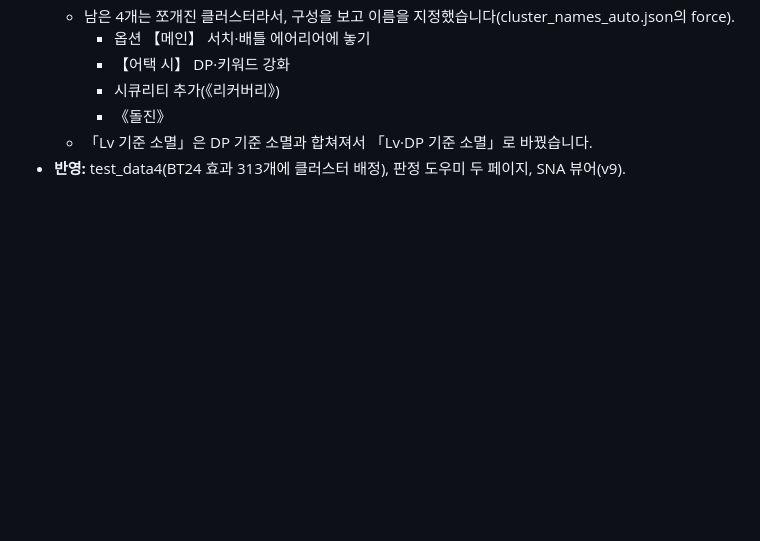
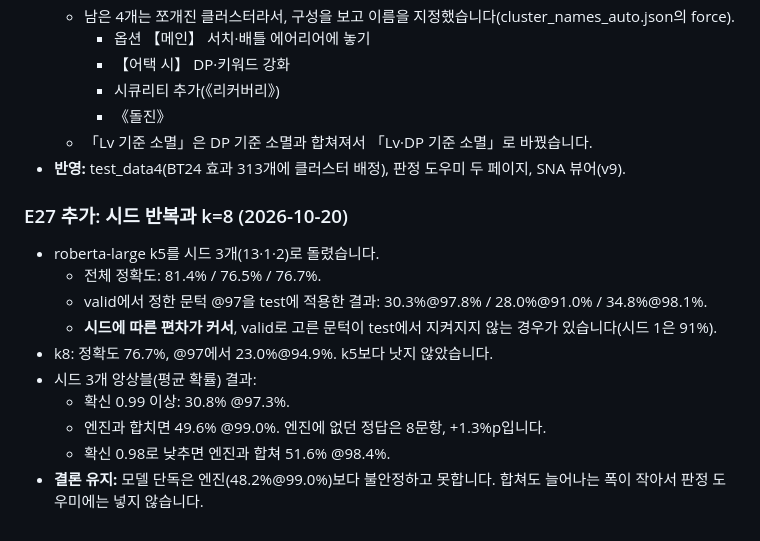
Before and after one commit to Marhnie/digimon-card-effects, a Markdown page: paper/01_연구기록.md, the part around the change. Drawn GitHub-style; blank space fills up the shorter version.

Commit message:
E27 추가: GPU 시드 반복·k8·앙상블 분석(편차 큼, 합집합 +1.3%p) — 미반영 결론 유지
Co-Authored-By: Claude Opus 5.5 <noreply@anthropic.com>

```diff
--- a/paper/01_연구기록.md
+++ b/paper/01_연구기록.md
@@ -419,3 +419,15 @@
     - 《돌진》
   - 「Lv 기준 소멸」은 DP 기준 소멸과 합쳐져서 「Lv·DP 기준 소멸」로 바꿨습니다.
 - **반영:** test_data4(BT24 효과 313개에 클러스터 배정), 판정 도우미 두 페이지, SNA 뷰어(v9).
+
+### E27 추가: 시드 반복과 k=8 (2026-10-20)
+- roberta-large k5를 시드 3개(13·1·2)로 돌렸습니다.
+  - 전체 정확도: 81.4% / 76.5% / 76.7%.
+  - valid에서 정한 문턱 @97을 test에 적용한 결과: 30.3%@97.8% / 28.0%@91.0% / 34.8%@98.1%.
+  - **시드에 따른 편차가 커서**, valid로 고른 문턱이 test에서 지켜지지 않는 경우가 있습니다(시드 1은 91%).
+- k8: 정확도 76.7%, @97에서 23.0%@94.9%. k5보다 낫지 않았습니다.
+- 시드 3개 앙상블(평균 확률) 결과:
+  - 확신 0.99 이상: 30.8% @97.3%.
+  - 엔진과 합치면 49.6% @99.0%. 엔진에 없던 정답은 8문항, +1.3%p입니다.
+  - 확신 0.98로 낮추면 엔진과 합쳐 51.6% @98.4%.
+- **결론 유지:** 모델 단독은 엔진(48.2%@99.0%)보다 불안정하고 못합니다. 합쳐도 늘어나는 폭이 작아서 판정 도우미에는 넣지 않습니다.
```
